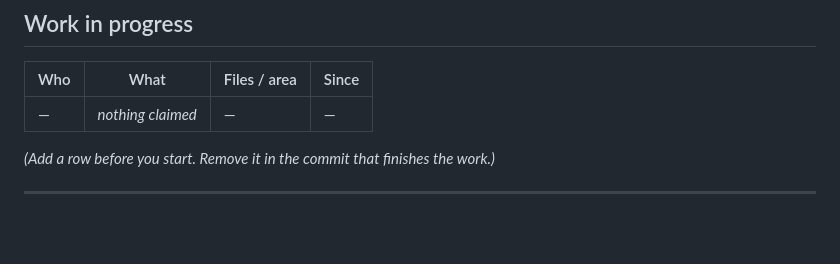
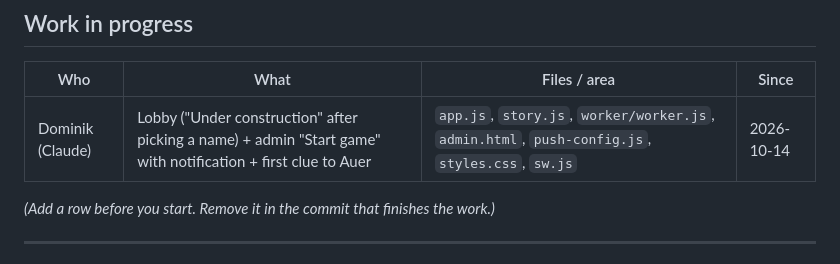
Before and after one commit to housedodo/bezirkssaufen, a Markdown page: CLAUDE.md, the part around the change. Rendered like a GitHub page; blank space fills up the shorter version.

Commit message:
Claim: lobby + Start game
Co-Authored-By: Claude Sonnet 5.5 <noreply@anthropic.com>
Claude-Session: https://claude.ai/code/session_012guKNK9kAK6XuVzJyGL1LP

```diff
--- a/CLAUDE.md
+++ b/CLAUDE.md
@@ -36,7 +36,7 @@
 
 | Who | What | Files / area | Since |
 |---|---|---|---|
-| — | *nothing claimed* | — | — |
+| Dominik (Claude) | Lobby ("Under construction" after picking a name) + admin "Start game" with notification + first clue to Auer | `app.js`, `story.js`, `worker/worker.js`, `admin.html`, `push-config.js`, `styles.css`, `sw.js` | 2026-10-14 |
 
 *(Add a row before you start. Remove it in the commit that finishes the work.)*
 
```
